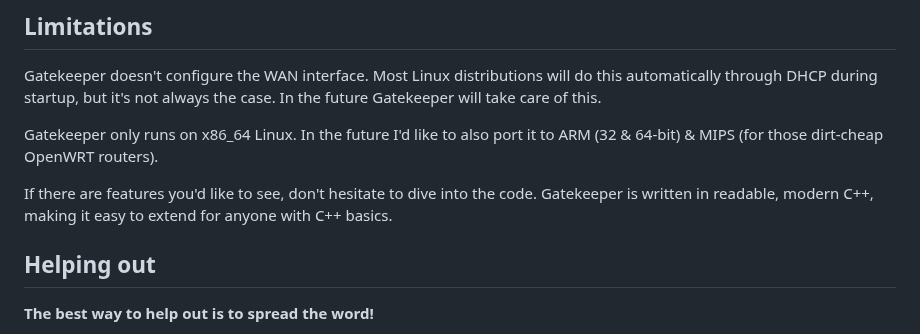
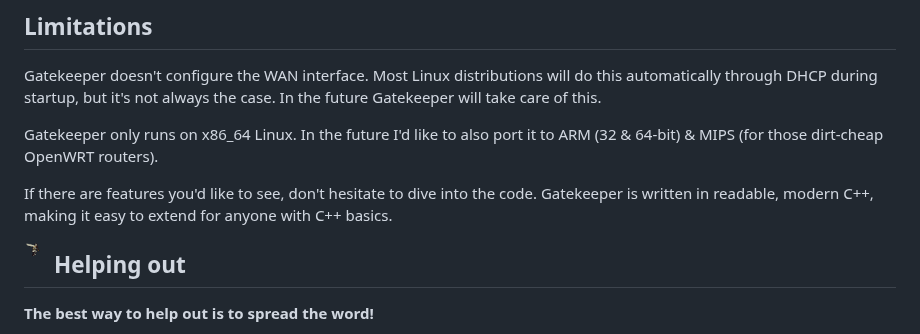
Before and after one commit to mafik/gatekeeper, a Markdown page: README.md, the part around the change. GitHub-like rendering; pictures changed too: gatekeeper-fighting.gif (added).

Commit message:
Add Fighting Gatekeeper GIF

```diff
--- a/README.md
+++ b/README.md
@@ -193,6 +193,9 @@ Gatekeeper only runs on x86_64 Linux. In the future I'd like to also port it to
 
 If there are features you'd like to see, don't hesitate to dive into the code. Gatekeeper is written in readable, modern C++, making it easy to extend for anyone with C++ basics.
 
+
+<img title="Fighting Gatekeeper" src="https://github.com/mafik/gatekeeper/blob/main/gatekeeper-fighting.gif?raw=true" width=30 align=left>
+
 ## Helping out
 
 **The best way to help out is to spread the word!**
```
